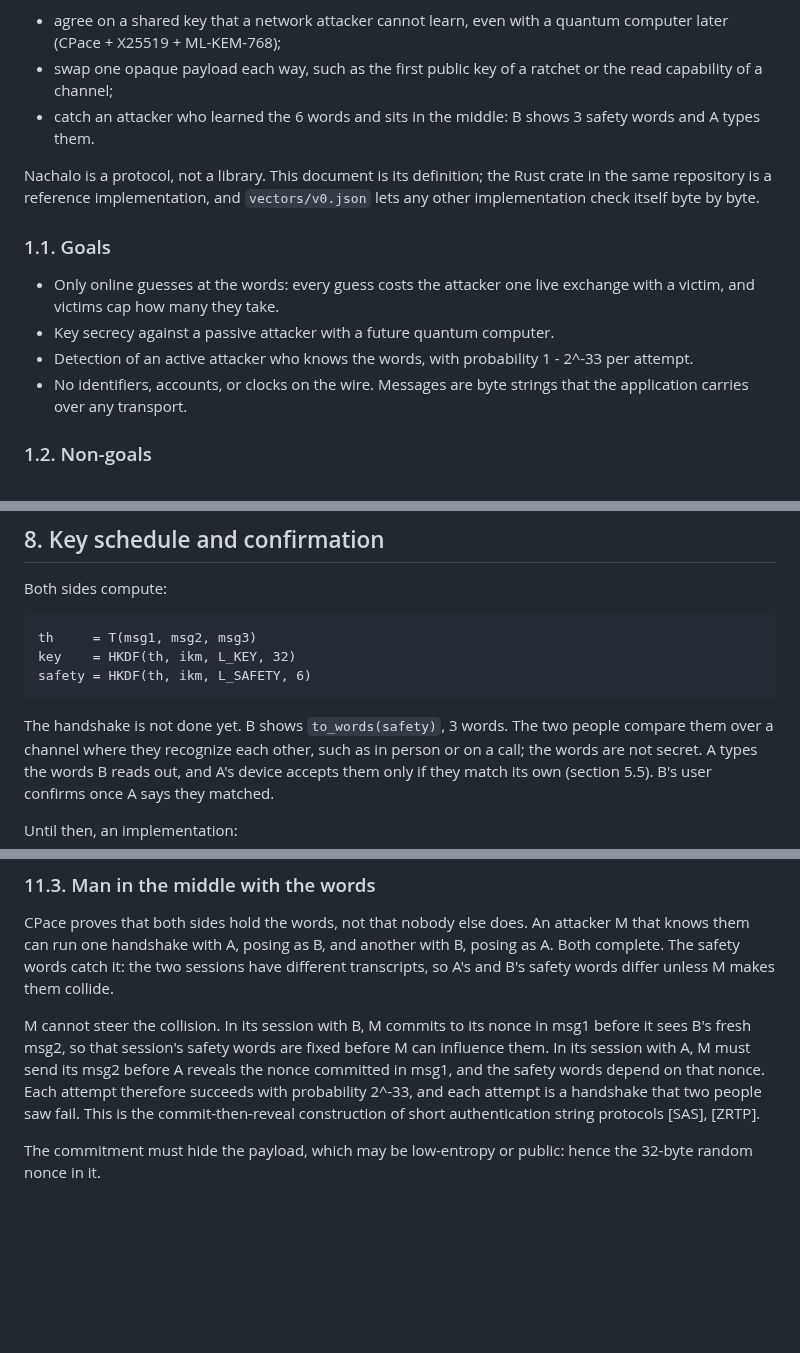
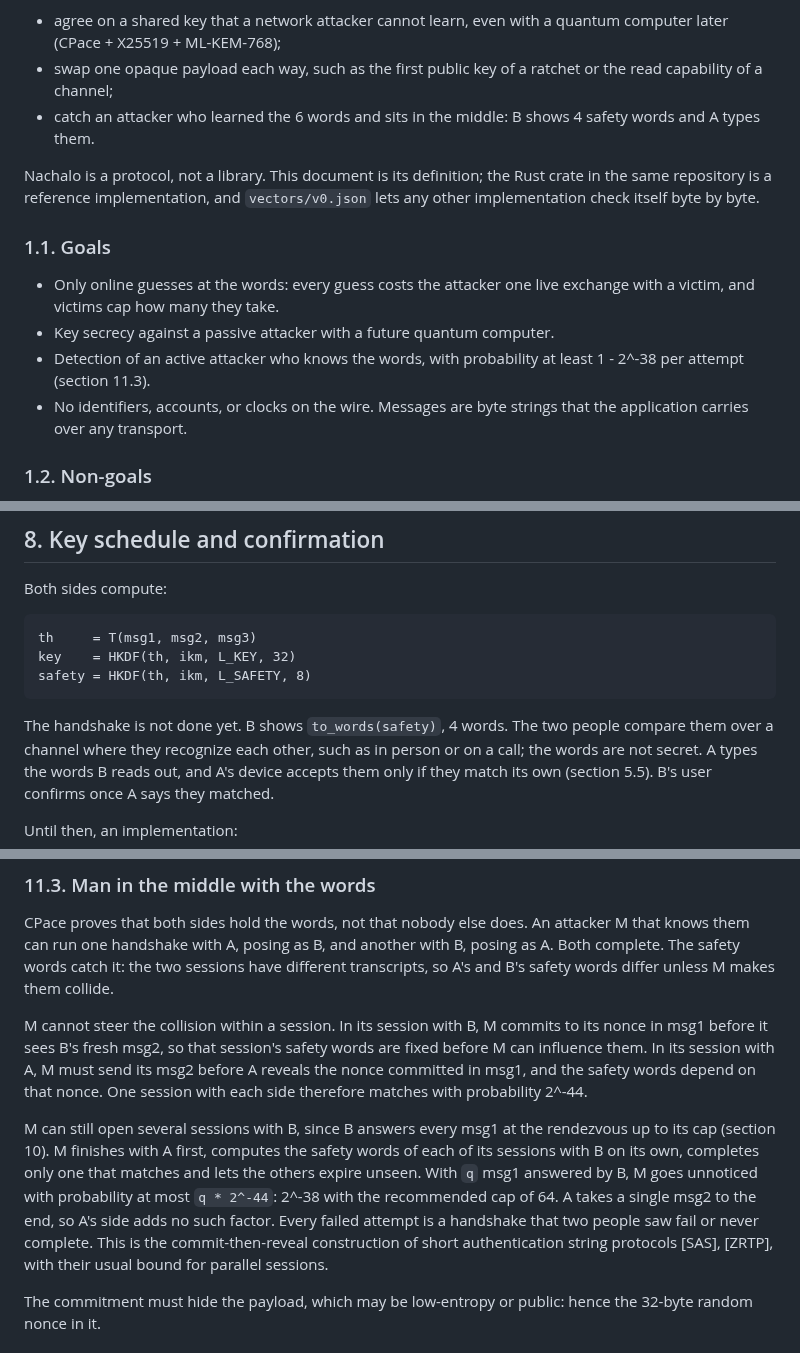
Before and after one commit to RamsisDev/Nachalo, a Markdown page: spec/nachalo.md, 3 parts joined by grey strips. Rendered like a GitHub page; blank space fills up the shorter version.

````diff
--- a/spec/nachalo.md
+++ b/spec/nachalo.md
@@ -16,7 +16,7 @@ those words alone, the two devices:
   (CPace + X25519 + ML-KEM-768);
 - swap one opaque payload each way, such as the first public key of a ratchet or the read
   capability of a channel;
-- catch an attacker who learned the 6 words and sits in the middle: B shows 3 safety words and A
+- catch an attacker who learned the 6 words and sits in the middle: B shows 4 safety words and A
   types them.
 
 Nachalo is a protocol, not a library. This document is its definition; the Rust crate in the same
@@ -28,7 +28,8 @@ check itself byte by byte.
 - Only online guesses at the words: every guess costs the attacker one live exchange with a
   victim, and victims cap how many they take.
 - Key secrecy against a passive attacker with a future quantum computer.
-- Detection of an active attacker who knows the words, with probability 1 - 2^-33 per attempt.
+- Detection of an active attacker who knows the words, with probability at least 1 - 2^-38 per
+  attempt (section 11.3).
 - No identifiers, accounts, or clocks on the wire. Messages are byte strings that the application
   carries over any transport.
 
@@ -234,10 +235,10 @@ Both sides compute:
 ```text
 th     = T(msg1, msg2, msg3)
 key    = HKDF(th, ikm, L_KEY, 32)
-safety = HKDF(th, ikm, L_SAFETY, 6)
+safety = HKDF(th, ikm, L_SAFETY, 8)
 ```
 
-The handshake is not done yet. B shows `to_words(safety)`, 3 words. The two people compare them
+The handshake is not done yet. B shows `to_words(safety)`, 4 words. The two people compare them
 over a channel where they recognize each other, such as in person or on a call; the words are not
 secret. A types the words B reads out, and A's device accepts them only if they match its own
 (section 5.5). B's user confirms once A says they matched.
@@ -306,12 +308,20 @@ them can run one handshake with A, posing as B, and another with B, posing as A.
 The safety words catch it: the two sessions have different transcripts, so A's and B's safety
 words differ unless M makes them collide.
 
-M cannot steer the collision. In its session with B, M commits to its nonce in msg1 before it
-sees B's fresh msg2, so that session's safety words are fixed before M can influence them. In its
-session with A, M must send its msg2 before A reveals the nonce committed in msg1, and the safety
-words depend on that nonce. Each attempt therefore succeeds with probability 2^-33, and each
-attempt is a handshake that two people saw fail. This is the commit-then-reveal construction of
-short authentication string protocols [SAS], [ZRTP].
+M cannot steer the collision within a session. In its session with B, M commits to its nonce in
+msg1 before it sees B's fresh msg2, so that session's safety words are fixed before M can
+influence them. In its session with A, M must send its msg2 before A reveals the nonce committed
+in msg1, and the safety words depend on that nonce. One session with each side therefore matches
+with probability 2^-44.
+
+M can still open several sessions with B, since B answers every msg1 at the rendezvous up to its
+cap (section 10). M finishes with A first, computes the safety words of each of its sessions with
+B on its own, completes only one that matches and lets the others expire unseen. With `q` msg1
+answered by B, M goes unnoticed with probability at most `q * 2^-44`: 2^-38 with the recommended
+cap of 64. A takes a single msg2 to the end, so A's side adds no such factor. Every failed attempt
+is a handshake that two people saw fail or never complete. This is the commit-then-reveal
+construction of short authentication string protocols [SAS], [ZRTP], with their usual bound for
+parallel sessions.
 
 The commitment must hide the payload, which may be low-entropy or public: hence the 32-byte
 random nonce in it.
````
Also changed, not shown: other parts of spec/nachalo.md (+4 -3 lines), README.md (+64 -26 lines), assets/Nachalo.png (added), 4 other files.
